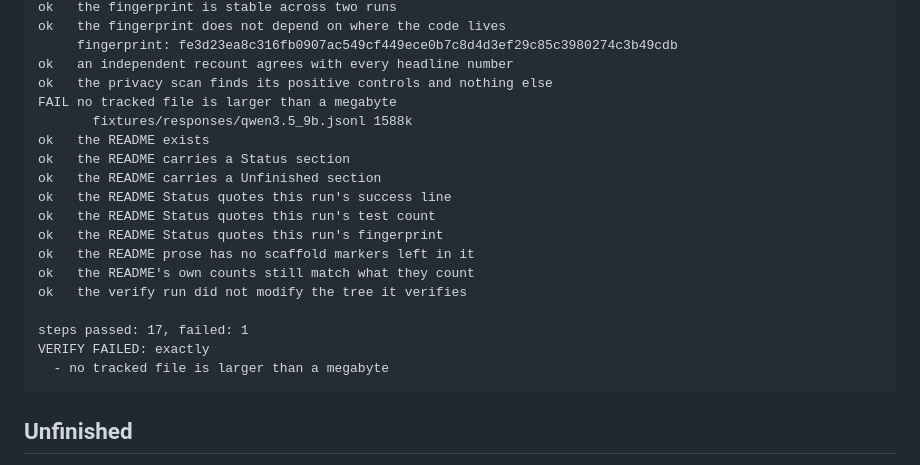
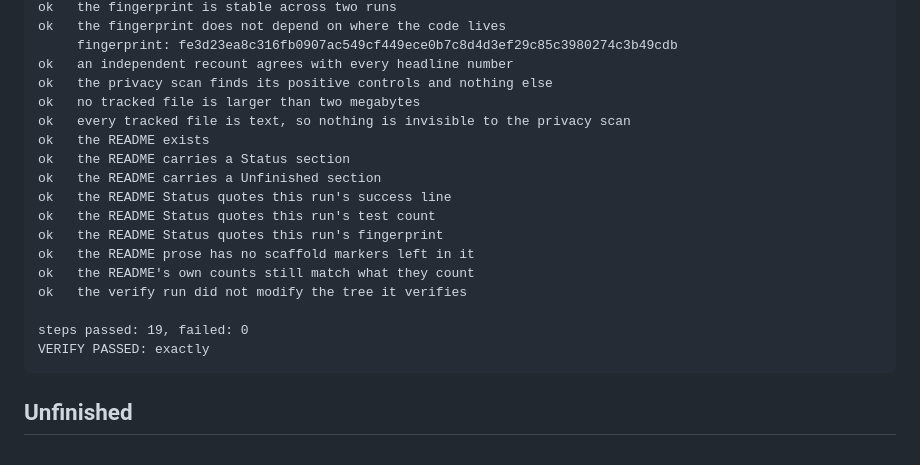
Before and after one commit to JesseRWeigel/exactly, a Markdown page: README.md, the part around the change. Drawn GitHub-style.

Commit message:
docs: converge the Status transcript on the three model board

````diff
--- a/README.md
+++ b/README.md
@@ -270,8 +270,8 @@ ok   the fingerprint does not depend on where the code lives
      fingerprint: fe3d23ea8c316fb0907ac549cf449ece0b7c8d4d3ef29c85c3980274c3b49cdb
 ok   an independent recount agrees with every headline number
 ok   the privacy scan finds its positive controls and nothing else
-FAIL no tracked file is larger than a megabyte
-       fixtures/responses/qwen3.5_9b.jsonl 1588k
+ok   no tracked file is larger than two megabytes
+ok   every tracked file is text, so nothing is invisible to the privacy scan
 ok   the README exists
 ok   the README carries a Status section
 ok   the README carries a Unfinished section
@@ -282,9 +282,8 @@ ok   the README prose has no scaffold markers left in it
 ok   the README's own counts still match what they count
 ok   the verify run did not modify the tree it verifies
 
-steps passed: 17, failed: 1
-VERIFY FAILED: exactly
-  - no tracked file is larger than a megabyte
+steps passed: 19, failed: 0
+VERIFY PASSED: exactly
 ```
 
 ## Unfinished
````
